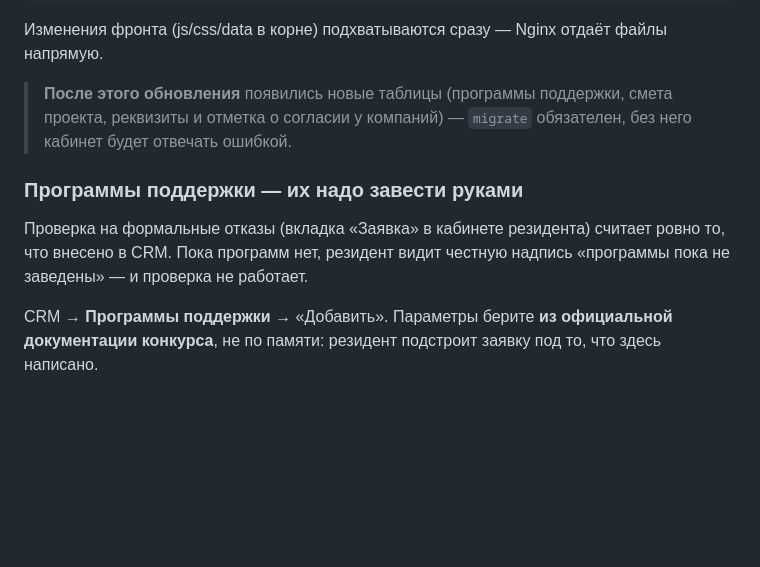
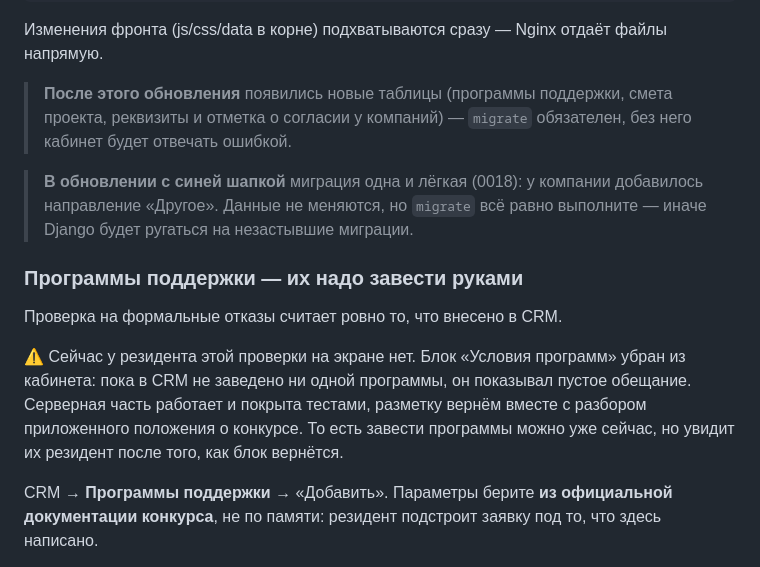
Before and after one commit to coolswampie-maker/pulsar, a Markdown page: DEPLOY.md, the part around the change. GitHub-like rendering; blank space fills up the shorter version.

Commit message:
Документация: вкладки «Заявка» больше нет
DEPLOY.md отправлял оператора заводить программы в разделе, которого нет
на экране, и не предупреждал, что проверку резидент пока не увидит.
PLAN-ASSISTANT.md ссылался на ту же вкладку.

Co-Authored-By: Claude Opus 5 <noreply@anthropic.com>
Claude-Session: https://claude.ai/code/session_01SvjfGYxRKxuCPJXP6Z48W8

```diff
--- a/DEPLOY.md
+++ b/DEPLOY.md
@@ -282,11 +282,20 @@ sudo systemctl restart pulsar
 > смета проекта, реквизиты и отметка о согласии у компаний) —
 > `migrate` обязателен, без него кабинет будет отвечать ошибкой.
 
+> **В обновлении с синей шапкой** миграция одна и лёгкая (0018): у компании
+> добавилось направление «Другое». Данные не меняются, но `migrate` всё
+> равно выполните — иначе Django будет ругаться на незастывшие миграции.
+
 ### Программы поддержки — их надо завести руками
 
-Проверка на формальные отказы (вкладка «Заявка» в кабинете резидента)
-считает ровно то, что внесено в CRM. Пока программ нет, резидент видит
-честную надпись «программы пока не заведены» — и проверка не работает.
+Проверка на формальные отказы считает ровно то, что внесено в CRM.
+
+⚠️ Сейчас у резидента этой проверки на экране нет. Блок «Условия программ»
+убран из кабинета: пока в CRM не заведено ни одной программы, он показывал
+пустое обещание. Серверная часть работает и покрыта тестами, разметку
+вернём вместе с разбором приложенного положения о конкурсе. То есть
+завести программы можно уже сейчас, но увидит их резидент после того,
+как блок вернётся.
 
 CRM → **Программы поддержки** → «Добавить». Параметры берите **из
 официальной документации конкурса**, не по памяти: резидент подстроит
```
Also changed, not shown: PLAN-ASSISTANT.md (+3 -2 lines).
